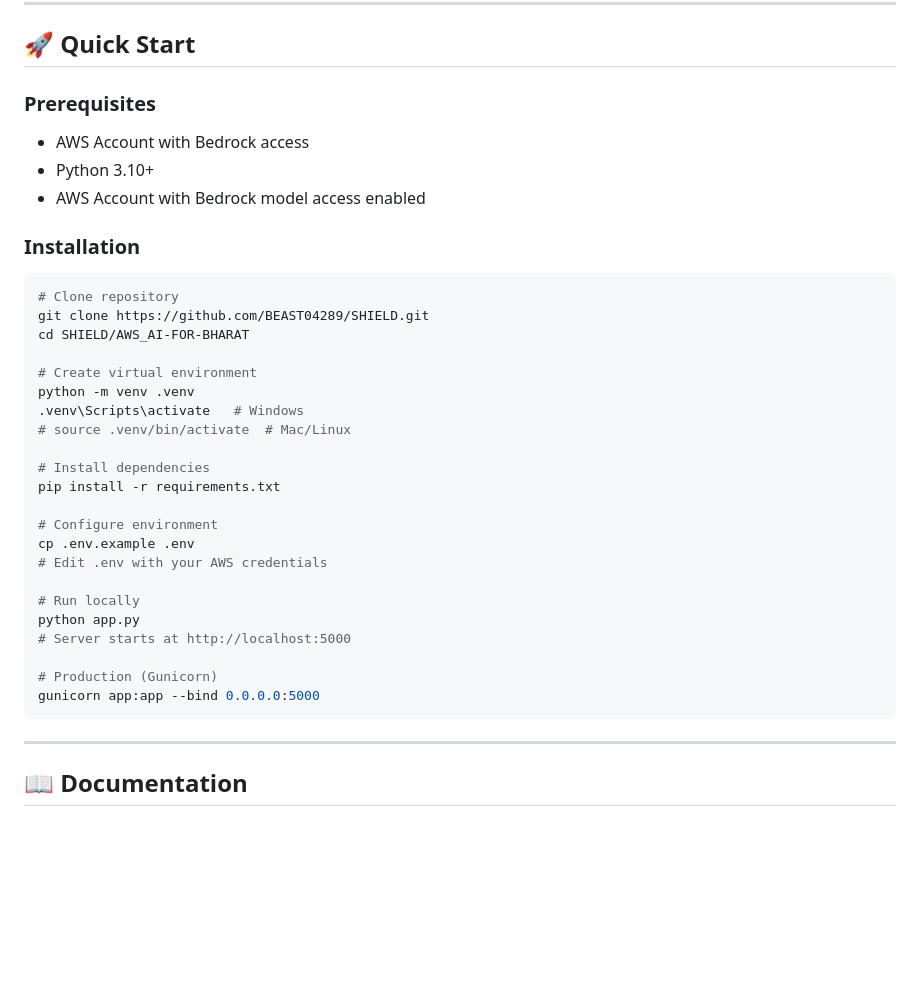
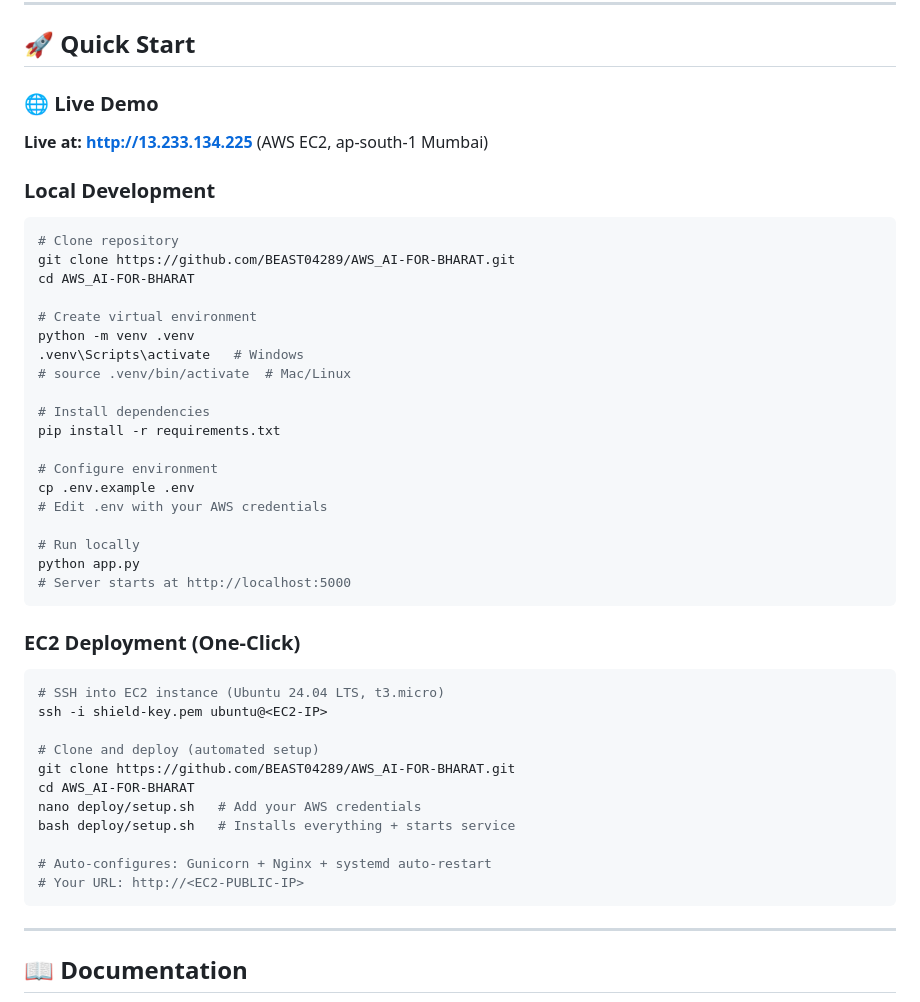
Before and after one commit to BEAST04289/AWS_AI-FOR-BHARAT, a Markdown page: README.md, the part around one of its changes. GitHub-like rendering; blank space fills up the shorter version.

Commit message:
docs: finalize architecture and add EC2 live deployment URL

````diff
--- a/README.md
+++ b/README.md
@@ -289,17 +305,15 @@ Dec 2026: 500+ centers → 100,000 users (National)
 
 ## 🚀 Quick Start
 
-### Prerequisites
+### 🌐 Live Demo
 
-- AWS Account with Bedrock access
-- Python 3.10+
-- AWS Account with Bedrock model access enabled
+**Live at: http://13.233.134.225** (AWS EC2, ap-south-1 Mumbai)
 
-### Installation
+### Local Development
 ```bash
 # Clone repository
-git clone https://github.com/BEAST04289/SHIELD.git
-cd SHIELD/AWS_AI-FOR-BHARAT
+git clone https://github.com/BEAST04289/AWS_AI-FOR-BHARAT.git
+cd AWS_AI-FOR-BHARAT
 
 # Create virtual environment
 python -m venv .venv
@@ -316,9 +330,21 @@ cp .env.example .env
 # Run locally
 python app.py
 # Server starts at http://localhost:5000
+```
 
-# Production (Gunicorn)
-gunicorn app:app --bind 0.0.0.0:5000
+### EC2 Deployment (One-Click)
+```bash
+# SSH into EC2 instance (Ubuntu 24.04 LTS, t3.micro)
+ssh -i shield-key.pem ubuntu@<EC2-IP>
+
+# Clone and deploy (automated setup)
+git clone https://github.com/BEAST04289/AWS_AI-FOR-BHARAT.git
+cd AWS_AI-FOR-BHARAT
+nano deploy/setup.sh   # Add your AWS credentials
+bash deploy/setup.sh   # Installs everything + starts service
+
+# Auto-configures: Gunicorn + Nginx + systemd auto-restart
+# Your URL: http://<EC2-PUBLIC-IP>
 ```
 
 ---
````
Also changed, not shown: other parts of README.md (+54 -38 lines), design.md (+22 -52 lines), requirements.md (+3 -3 lines).
